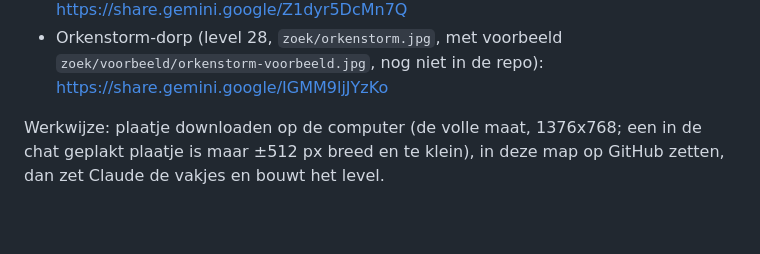
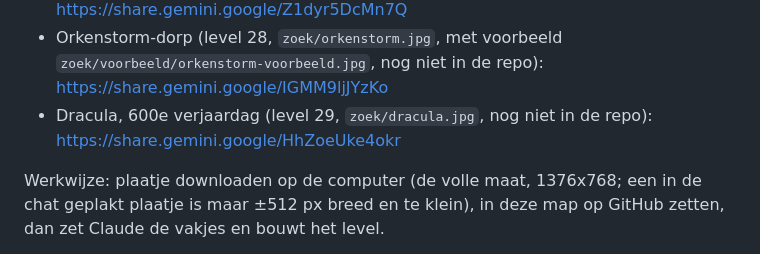
Before and after one commit to deweef/spelletjes, a Markdown page: zoek/LEESMIJ.md, the part around the change. Drawn GitHub-style; blank space fills up the shorter version.

```diff
--- a/zoek/LEESMIJ.md
+++ b/zoek/LEESMIJ.md
@@ -42,6 +42,7 @@ Gemini-deellinks (alleen te openen in de browser van Marcel, niet vanuit Claude)
 - Sint-Maarten (level 27, `zoek/sintmaarten.jpg`, nog niet in de repo): https://share.gemini.google/x8qKlVzW8qvB
 - Italië / Venetië (C3, `zoek/italie.jpg`, nog niet in de repo): https://share.gemini.google/Z1dyr5DcMn7Q
 - Orkenstorm-dorp (level 28, `zoek/orkenstorm.jpg`, met voorbeeld `zoek/voorbeeld/orkenstorm-voorbeeld.jpg`, nog niet in de repo): https://share.gemini.google/IGMM9ljJYzKo
+- Dracula, 600e verjaardag (level 29, `zoek/dracula.jpg`, nog niet in de repo): https://share.gemini.google/HhZoeUke4okr
 
 Werkwijze: plaatje downloaden op de computer (de volle maat, 1376x768; een in de chat geplakt plaatje is maar ±512 px breed en te klein), in deze map op GitHub zetten, dan zet Claude de vakjes en bouwt het level.
 
```
Also changed, not shown: zoek/IDEEEN.md (+1 -0 lines).
